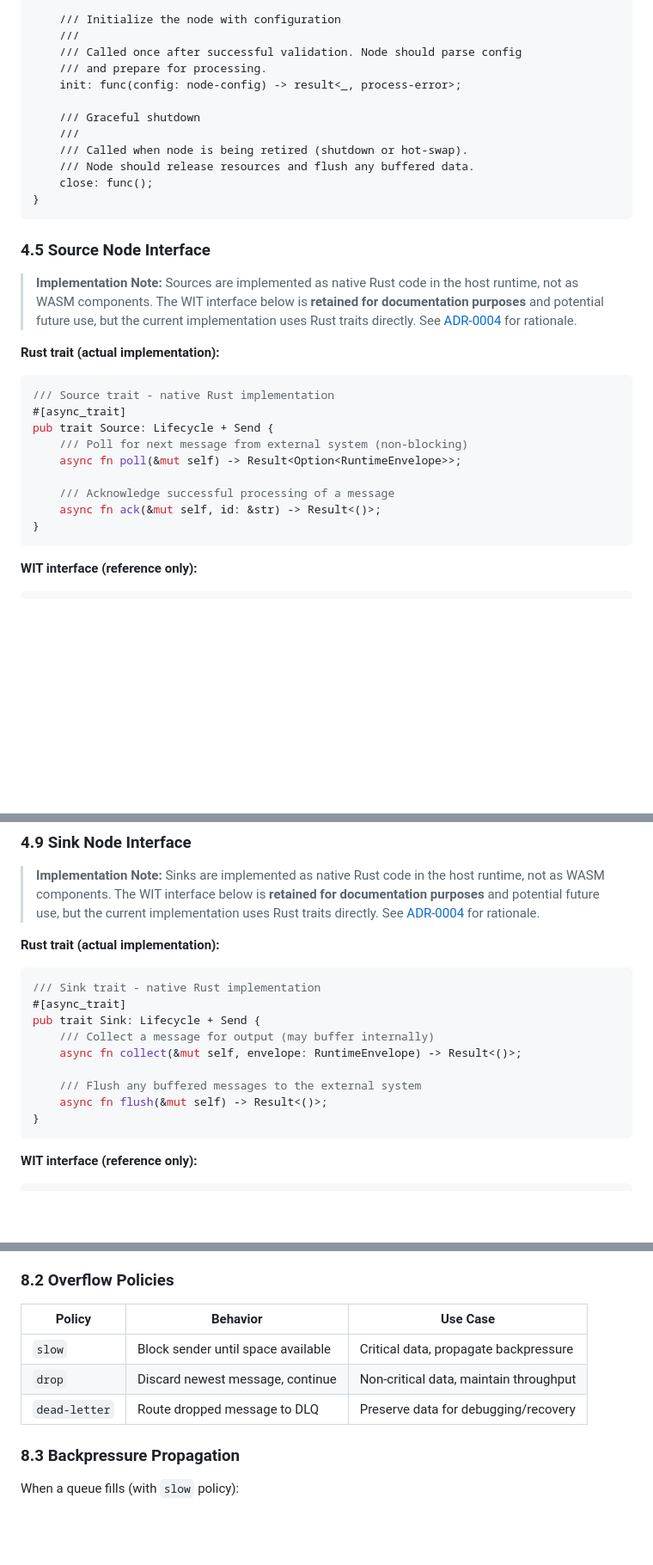
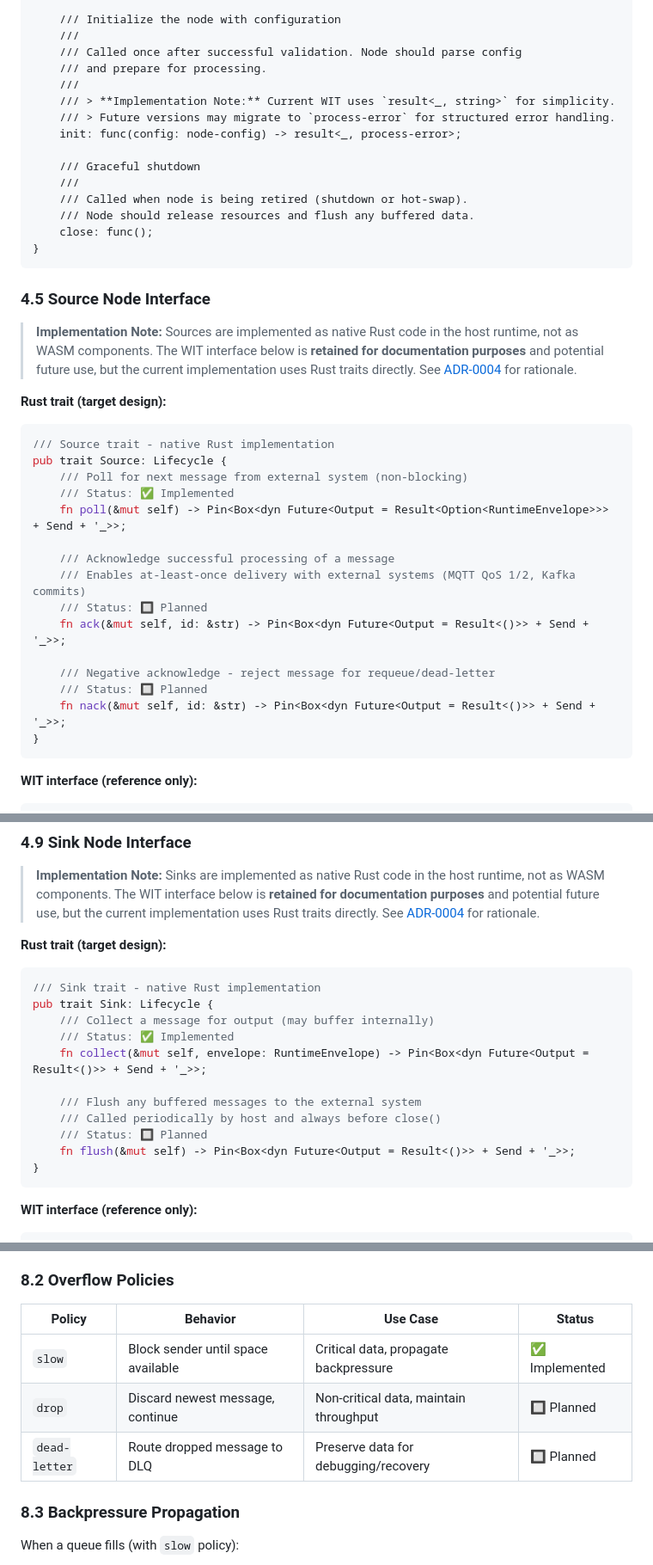
Before and after one commit to PedroKlein/wafer, a Markdown page: docs/SPEC.md, 3 parts joined by grey strips. Shown at 86% size. Rendered like a GitHub page; blank space fills up the shorter version.

Commit message:
fix(docs): address P2 SPEC alignment issues

````diff
--- a/docs/SPEC.md
+++ b/docs/SPEC.md
@@ -488,6 +488,9 @@ interface lifecycle {
     ///
     /// Called once after successful validation. Node should parse config
     /// and prepare for processing.
+    ///
+    /// > **Implementation Note:** Current WIT uses `result<_, string>` for simplicity.
+    /// > Future versions may migrate to `process-error` for structured error handling.
     init: func(config: node-config) -> result<_, process-error>;
 
     /// Graceful shutdown
@@ -502,17 +505,23 @@ interface lifecycle {
 
 > **Implementation Note:** Sources are implemented as native Rust code in the host runtime, not as WASM components. The WIT interface below is **retained for documentation purposes** and potential future use, but the current implementation uses Rust traits directly. See [ADR-0004](adr/0004-native-sources-sinks.md) for rationale.
 
-**Rust trait (actual implementation):**
+**Rust trait (target design):**
 
 ```rust
 /// Source trait - native Rust implementation
-#[async_trait]
-pub trait Source: Lifecycle + Send {
+pub trait Source: Lifecycle {
     /// Poll for next message from external system (non-blocking)
-    async fn poll(&mut self) -> Result<Option<RuntimeEnvelope>>;
+    /// Status: ✅ Implemented
+    fn poll(&mut self) -> Pin<Box<dyn Future<Output = Result<Option<RuntimeEnvelope>>> + Send + '_>>;
 
     /// Acknowledge successful processing of a message
-    async fn ack(&mut self, id: &str) -> Result<()>;
+    /// Enables at-least-once delivery with external systems (MQTT QoS 1/2, Kafka commits)
+    /// Status: 🔲 Planned
+    fn ack(&mut self, id: &str) -> Pin<Box<dyn Future<Output = Result<()>> + Send + '_>>;
+
+    /// Negative acknowledge - reject message for requeue/dead-letter
+    /// Status: 🔲 Planned
+    fn nack(&mut self, id: &str) -> Pin<Box<dyn Future<Output = Result<()>> + Send + '_>>;
 }
 ```
 
@@ -686,17 +695,19 @@ world joiner-node {
 
 > **Implementation Note:** Sinks are implemented as native Rust code in the host runtime, not as WASM components. The WIT interface below is **retained for documentation purposes** and potential future use, but the current implementation uses Rust traits directly. See [ADR-0004](adr/0004-native-sources-sinks.md) for rationale.
 
-**Rust trait (actual implementation):**
+**Rust trait (target design):**
 
 ```rust
 /// Sink trait - native Rust implementation
-#[async_trait]
-pub trait Sink: Lifecycle + Send {
+pub trait Sink: Lifecycle {
     /// Collect a message for output (may buffer internally)
-    async fn collect(&mut self, envelope: RuntimeEnvelope) -> Result<()>;
+    /// Status: ✅ Implemented
+    fn collect(&mut self, envelope: RuntimeEnvelope) -> Pin<Box<dyn Future<Output = Result<()>> + Send + '_>>;
 
     /// Flush any buffered messages to the external system
-    async fn flush(&mut self) -> Result<()>;
+    /// Called periodically by host and always before close()
+    /// Status: 🔲 Planned
+    fn flush(&mut self) -> Pin<Box<dyn Future<Output = Result<()>> + Send + '_>>;
 }
 ```
 
@@ -1090,11 +1101,11 @@ limits:
 
 ### 8.2 Overflow Policies
 
-| Policy        | Behavior                           | Use Case                               |
-| ------------- | ---------------------------------- | -------------------------------------- |
-| `slow`        | Block sender until space available | Critical data, propagate backpressure  |
-| `drop`        | Discard newest message, continue   | Non-critical data, maintain throughput |
-| `dead-letter` | Route dropped message to DLQ       | Preserve data for debugging/recovery   |
+| Policy        | Behavior                           | Use Case                               | Status           |
+| ------------- | ---------------------------------- | -------------------------------------- | ---------------- |
+| `slow`        | Block sender until space available | Critical data, propagate backpressure  | ✅ Implemented   |
+| `drop`        | Discard newest message, continue   | Non-critical data, maintain throughput | 🔲 Planned       |
+| `dead-letter` | Route dropped message to DLQ       | Preserve data for debugging/recovery   | 🔲 Planned       |
 
 ### 8.3 Backpressure Propagation
 
````
Also changed, not shown: other parts of docs/SPEC.md (+8 -18 lines).
